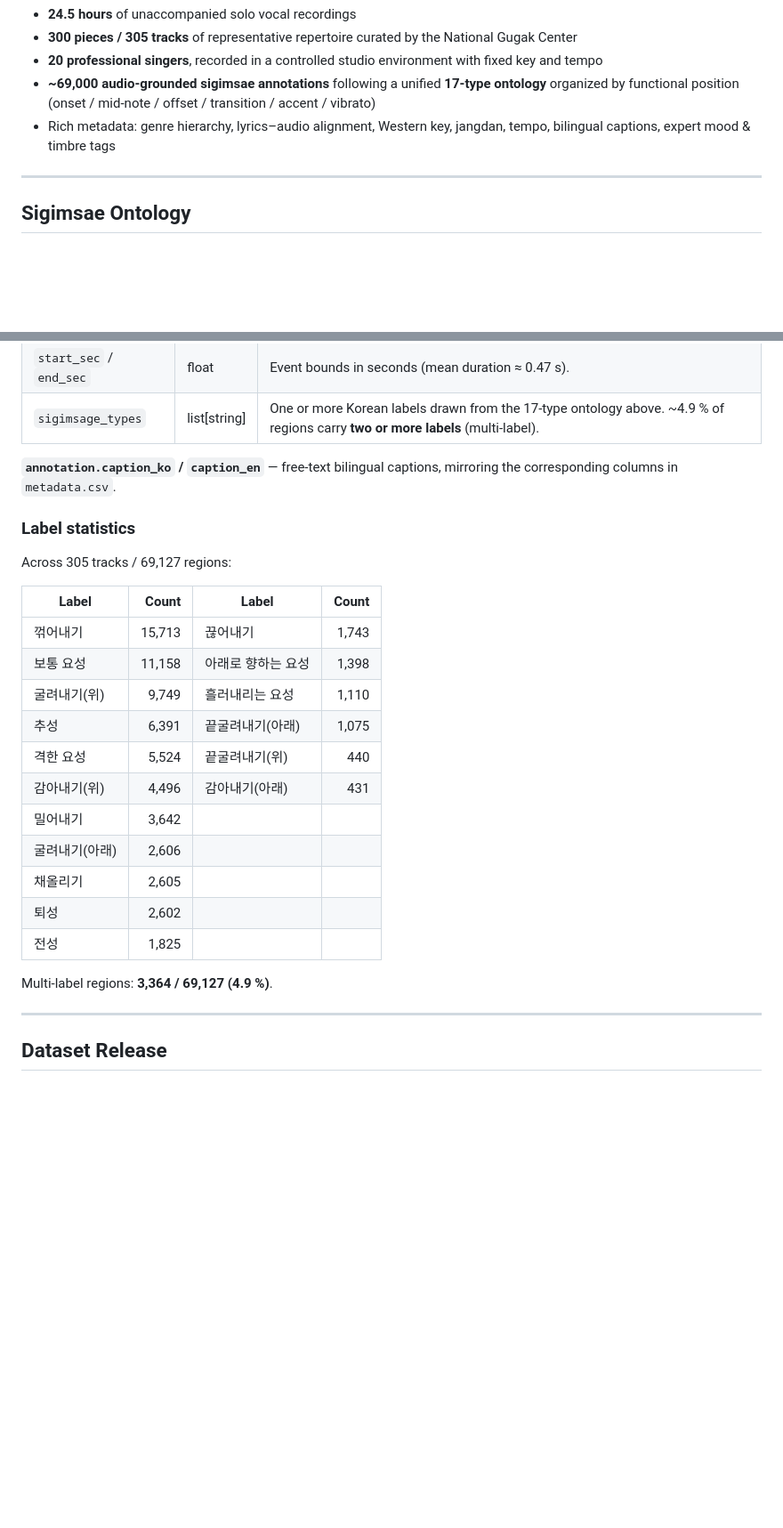
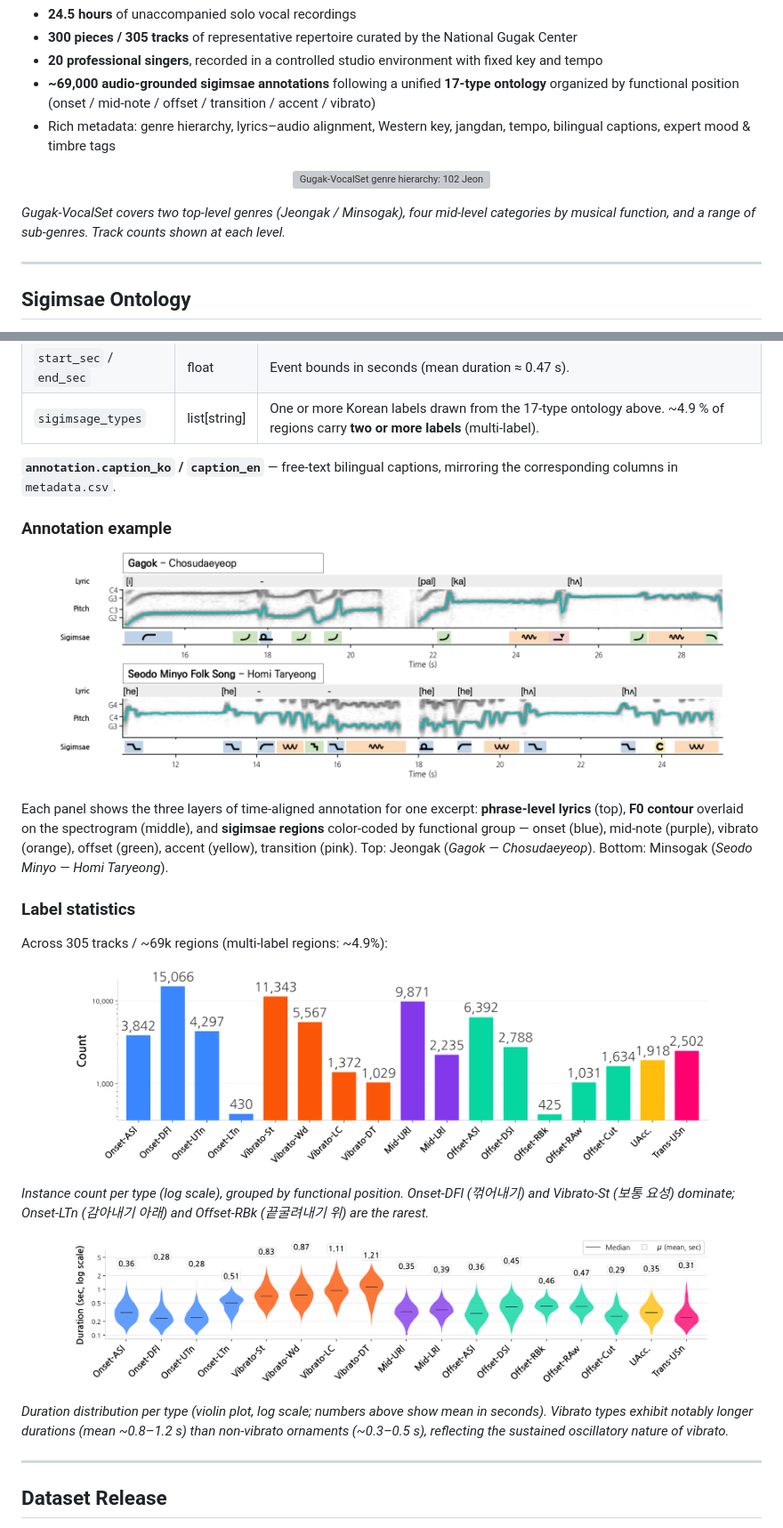
Before and after one commit to danbinaerinHan/Gugak-VocalSet, a Markdown page: README.md, 2 parts joined by grey strips. Shown at 89% size. GitHub-like rendering; pictures changed too: figures/AnnotationExam.png (added), figures/sigimsae_count.png (added), figures/sigimsae_dur.png (added); blank space fills up the shorter version; grey boxes are pictures that could not be loaded.

Commit message:
Add paper figures to README (genre hierarchy, annotation example, label stats)

```diff
--- a/README.md
+++ b/README.md
@@ -16,6 +16,12 @@ Gugak-VocalSet is the first publicly available audio dataset for Korean traditio
 - **20 professional singers**, recorded in a controlled studio environment with fixed key and tempo
 - **~69,000 audio-grounded sigimsae annotations** following a unified **17-type ontology** organized by functional position (onset / mid-note / offset / transition / accent / vibrato)
 - Rich metadata: genre hierarchy, lyrics–audio alignment, Western key, jangdan, tempo, bilingual captions, expert mood & timbre tags
+
+<p align="center">
+  <img src="figures/GugakGenre.png" width="680" alt="Gugak-VocalSet genre hierarchy: 102 Jeongak + 203 Minsogak tracks across four mid-level categories (Gungjung, Pungnyu, Pansori, Minyo) with representative sub-genres.">
+</p>
+
+*Gugak-VocalSet covers two top-level genres (Jeongak / Minsogak), four mid-level categories by musical function, and a range of sub-genres. Track counts shown at each level.*
 
 ---
 
@@ -149,25 +155,29 @@ Each track has a JSON file named after its track ID, e.g. `KC_TM_JC_GJ_P000074.j
 
 **`annotation.caption_ko` / `caption_en`** — free-text bilingual captions, mirroring the corresponding columns in `metadata.csv`.
 
+### Annotation example
+
+<p align="center">
+  <img src="figures/AnnotationExam.png" width="760" alt="Annotation example for a Jeongak piece (Gagok — Chosudaeyeop) and a Minsogak piece (Seodo Minyo — Homi Taryeong), each panel showing phrase-level lyrics, F0 contour over spectrogram, and sigimsae regions color-coded by functional group.">
+</p>
+
+Each panel shows the three layers of time-aligned annotation for one excerpt: **phrase-level lyrics** (top), **F0 contour** overlaid on the spectrogram (middle), and **sigimsae regions** color-coded by functional group — onset (blue), mid-note (purple), vibrato (orange), offset (green), accent (yellow), transition (pink). Top: Jeongak (*Gagok — Chosudaeyeop*). Bottom: Minsogak (*Seodo Minyo — Homi Taryeong*).
+
 ### Label statistics
 
-Across 305 tracks / 69,127 regions:
+Across 305 tracks / ~69k regions (multi-label regions: ~4.9%):
 
-| Label | Count | Label | Count |
-|---|---:|---|---:|
-| 꺾어내기        | 15,713 | 끊어내기              | 1,743 |
-| 보통 요성       | 11,158 | 아래로 향하는 요성    | 1,398 |
-| 굴려내기(위)    |  9,749 | 흘러내리는 요성        | 1,110 |
-| 추성             |  6,391 | 끝굴려내기(아래)       | 1,075 |
-| 격한 요성        |  5,524 | 끝굴려내기(위)         |   440 |
-| 감아내기(위)     |  4,496 | 감아내기(아래)         |   431 |
-| 밀어내기         |  3,642 |                        |       |
-| 굴려내기(아래)   |  2,606 |                        |       |
-| 채올리기         |  2,605 |                        |       |
-| 퇴성             |  2,602 |                        |       |
-| 전성             |  1,825 |                        |       |
+<p align="center">
+  <img src="figures/sigimsae_count.png" width="720" alt="Annotation count per sigimsae type on a log scale. Onset-DFl (꺾어내기) and Vibrato-St (보통 요성) are the most frequent; Onset-LTn (감아내기 아래) and Offset-RBk (끝굴려내기 위) are the rarest.">
+</p>
 
-Multi-label regions: **3,364 / 69,127 (4.9 %)**.
+*Instance count per type (log scale), grouped by functional position. Onset-DFl (꺾어내기) and Vibrato-St (보통 요성) dominate; Onset-LTn (감아내기 아래) and Offset-RBk (끝굴려내기 위) are the rarest.*
+
+<p align="center">
+  <img src="figures/sigimsae_dur.png" width="720" alt="Duration distribution per sigimsae type as violin plots on log scale. Vibrato types (Vibrato-St/Wd/LC/DT) exhibit notably longer durations (mean ~0.8–1.2 s) than non-vibrato ornaments (~0.3–0.5 s).">
+</p>
+
+*Duration distribution per type (violin plot, log scale; numbers above show mean in seconds). Vibrato types exhibit notably longer durations (mean ~0.8–1.2 s) than non-vibrato ornaments (~0.3–0.5 s), reflecting the sustained oscillatory nature of vibrato.*
 
 ---
 
```
Also changed, not shown: 1 other file.
